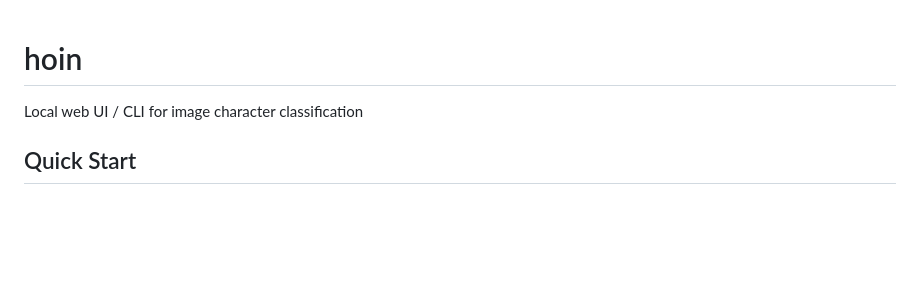
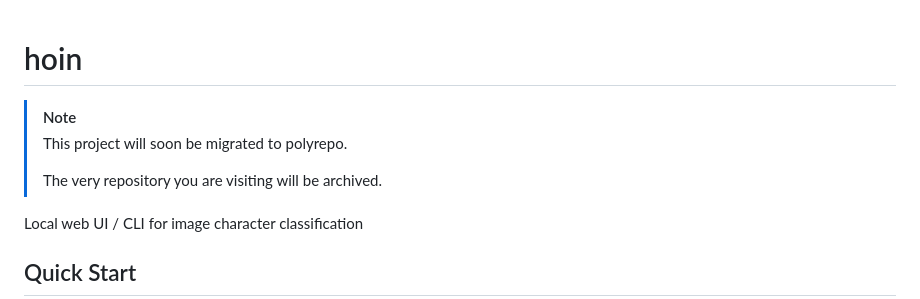
Before and after one commit to 7591yj/hoin, a Markdown page: README.md, the part around the change. Rendered like a GitHub page; blank space fills up the shorter version.

Commit message:
docs: update README

```diff
--- a/README.md
+++ b/README.md
@@ -1,4 +1,9 @@
 # hoin
+
+> [!NOTE]
+> This project will soon be migrated to polyrepo.
+>
+> The very repository you are visiting will be archived.
 
 Local web UI / CLI for image character classification
 
```
